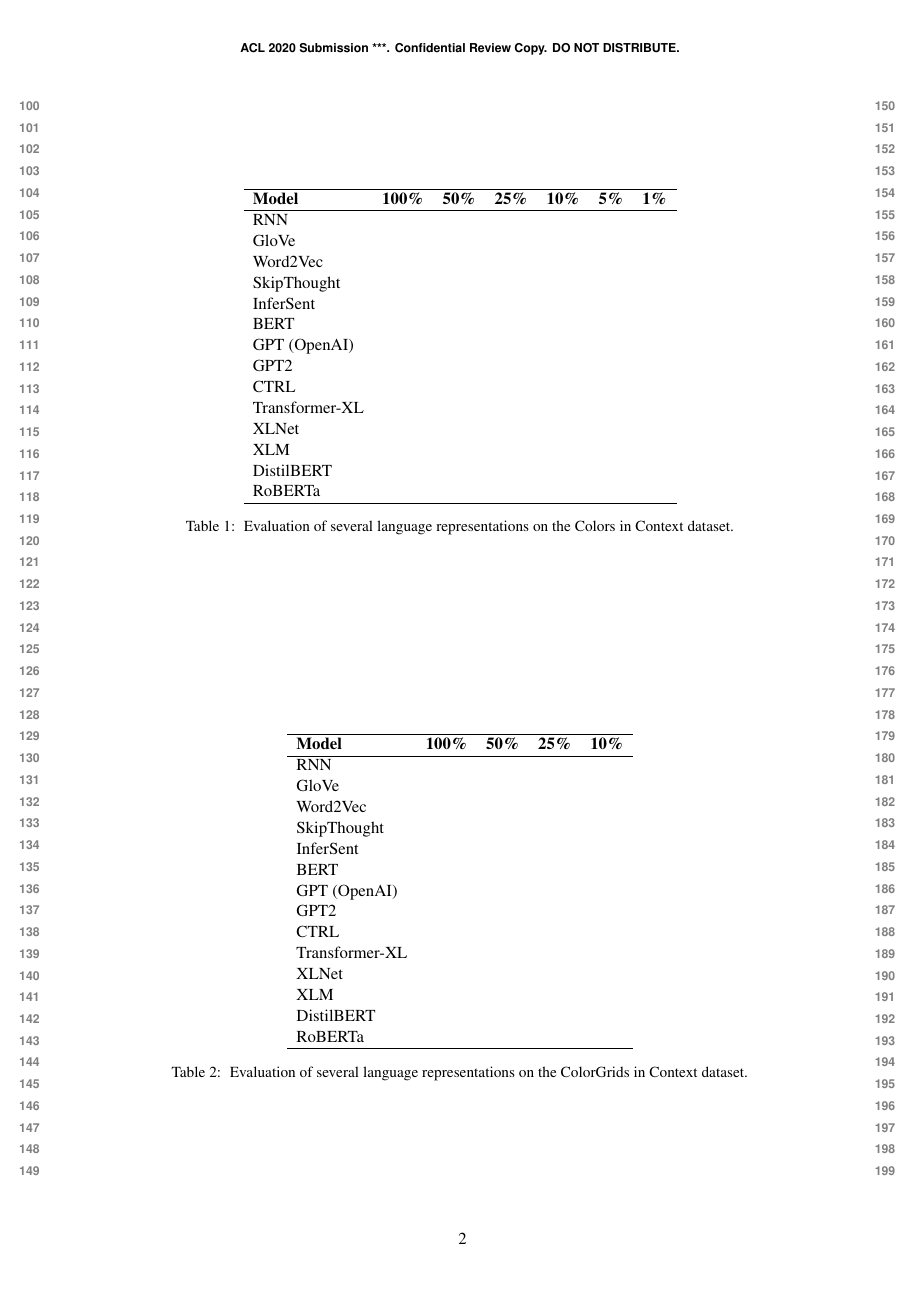
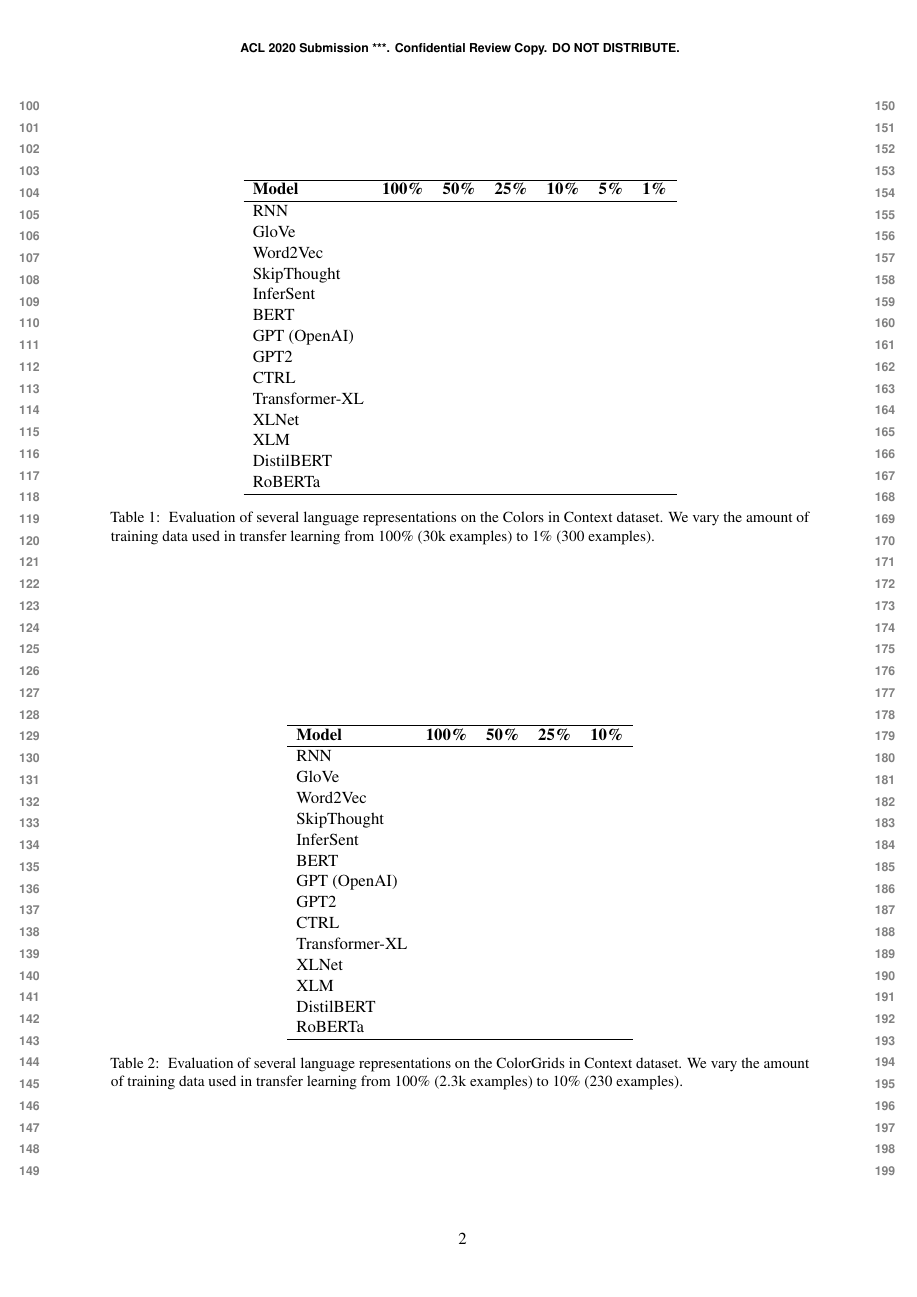
Before and after one commit to mhw32/reference-transfer-task, a LaTeX paper (paper/acl2020.tex): page 2 of 4. Compiled offline with pdfLaTeX.

Commit message:
more deacsription

```diff
--- a/paper/acl2020.tex
+++ b/paper/acl2020.tex
@@ -83,7 +83,7 @@ DistilBERT & & & & & & \\
 RoBERTa & & & & & & \\
 \hline
 \end{tabular}
-\caption{\label{table:colors} Evaluation of several language representations on the Colors in Context dataset.}
+\caption{\label{table:colors} Evaluation of several language representations on the Colors in Context dataset. We vary the amount of training data used in transfer learning from 100\% (30k examples) to 1\% (300 examples).}
 \end{table*}
 
 \begin{table*}[t!]
@@ -108,7 +108,7 @@ DistilBERT & & & & \\
 RoBERTa & & & & \\
 \hline
 \end{tabular}
-\caption{\label{table:colors} Evaluation of several language representations on the ColorGrids in Context dataset.}
+\caption{\label{table:colors} Evaluation of several language representations on the ColorGrids in Context dataset. We vary the amount of training data used in transfer learning from 100\% (2.3k examples) to 10\% (230 examples).}
 \end{table*}
 
 \begin{table*}[t!]
```
